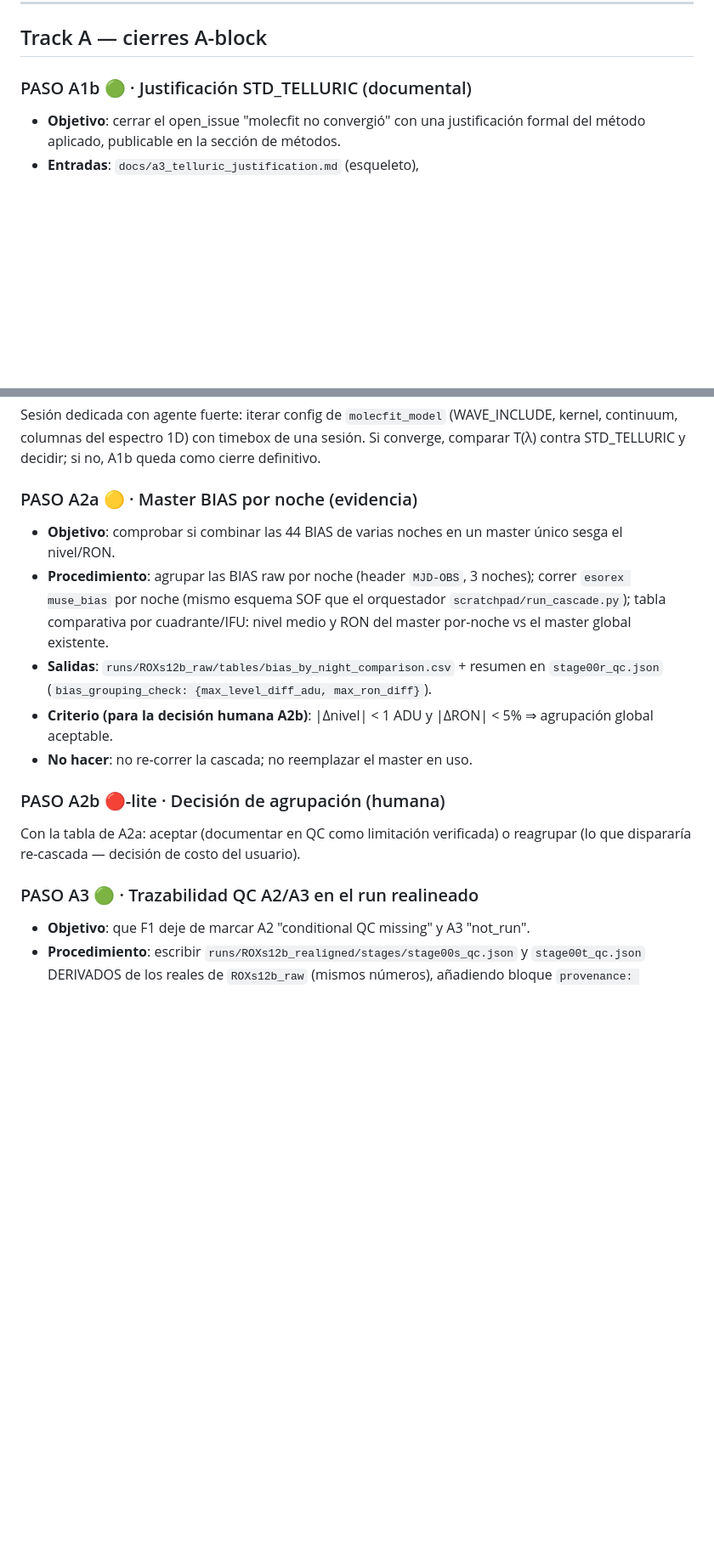
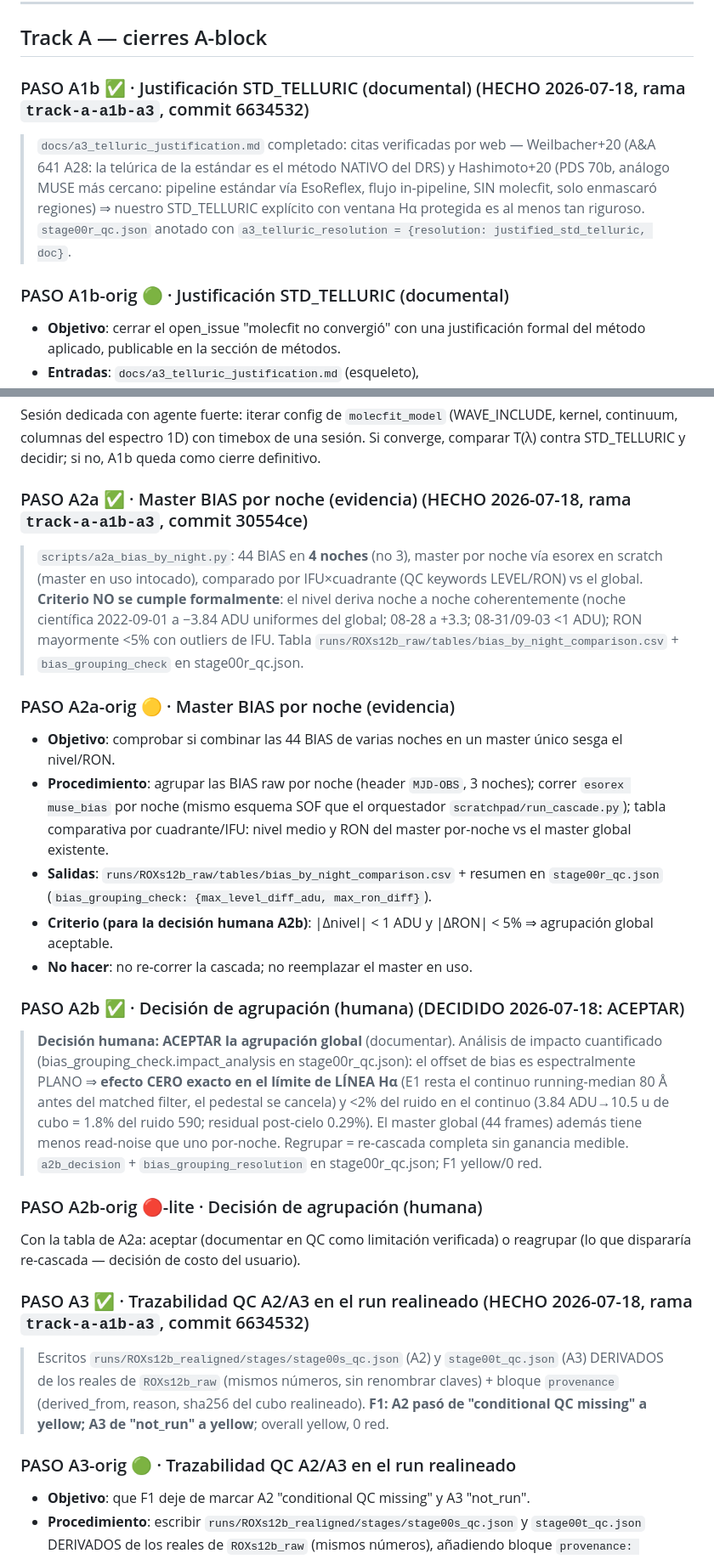
Before and after one commit to RicardoRamirezReyes/musepipe, a Markdown page: docs/plan_wavesol_stripes_pasos_agente.md, 2 parts joined by grey strips. Shown at 85% size. Drawn GitHub-style; blank space fills up the shorter version.

Commit message:
Track A A2b close + plan doc: BIAS grouping accepted (impact negligible)
A2b human decision: ACCEPT the global BIAS grouping. Impact analysis (in
stage00r_qc.json bias_grouping_check.impact_analysis): the ~3.84 ADU science-
night bias-level drift is spectrally flat -> exactly zero effect on the Halpha
LINE limit (removed by the E1 continuum running-median before the matched
filter) and <2% of the continuum noise; the global 44-frame master also has
lower read-noise. Recorded a2b_decision + bias_grouping_resolution in
stage00r_qc.json (untracked run tree); F1 yellow, 0 red. Marked A1b/A3/A2a/A2b
done in the step plan.

Co-Authored-By: Claude Opus 4.8 <noreply@anthropic.com>

```diff
--- a/docs/plan_wavesol_stripes_pasos_agente.md
+++ b/docs/plan_wavesol_stripes_pasos_agente.md
@@ -49,7 +49,14 @@ por si se reabre).
 
 ## Track A — cierres A-block
 
-### PASO A1b 🟢 · Justificación STD_TELLURIC (documental)
+### PASO A1b ✅ · Justificación STD_TELLURIC (documental) (HECHO 2026-07-18, rama `track-a-a1b-a3`, commit 6634532)
+> `docs/a3_telluric_justification.md` completado: citas verificadas por web — Weilbacher+20 (A&A 641
+> A28: la telúrica de la estándar es el método NATIVO del DRS) y Hashimoto+20 (PDS 70b, análogo MUSE
+> más cercano: pipeline estándar vía EsoReflex, flujo in-pipeline, SIN molecfit, solo enmascaró
+> regiones) ⇒ nuestro STD_TELLURIC explícito con ventana Hα protegida es al menos tan riguroso.
+> `stage00r_qc.json` anotado con `a3_telluric_resolution = {resolution: justified_std_telluric, doc}`.
+
+### PASO A1b-orig 🟢 · Justificación STD_TELLURIC (documental)
 - **Objetivo**: cerrar el open_issue "molecfit no convergió" con una justificación
   formal del método aplicado, publicable en la sección de métodos.
 - **Entradas**: `docs/a3_telluric_justification.md` (esqueleto),
@@ -66,7 +73,15 @@ Sesión dedicada con agente fuerte: iterar config de `molecfit_model`
 sesión. Si converge, comparar T(λ) contra STD_TELLURIC y decidir; si no,
 A1b queda como cierre definitivo.
 
-### PASO A2a 🟡 · Master BIAS por noche (evidencia)
+### PASO A2a ✅ · Master BIAS por noche (evidencia) (HECHO 2026-07-18, rama `track-a-a1b-a3`, commit 30554ce)
+> `scripts/a2a_bias_by_night.py`: 44 BIAS en **4 noches** (no 3), master por noche vía esorex en
+> scratch (master en uso intocado), comparado por IFU×cuadrante (QC keywords LEVEL/RON) vs el global.
+> **Criterio NO se cumple formalmente**: el nivel deriva noche a noche coherentemente (noche científica
+> 2022-09-01 a −3.84 ADU uniformes del global; 08-28 a +3.3; 08-31/09-03 <1 ADU); RON mayormente <5%
+> con outliers de IFU. Tabla `runs/ROXs12b_raw/tables/bias_by_night_comparison.csv` + `bias_grouping_check`
+> en stage00r_qc.json.
+
+### PASO A2a-orig 🟡 · Master BIAS por noche (evidencia)
 - **Objetivo**: comprobar si combinar las 44 BIAS de varias noches en un master
   único sesga el nivel/RON.
 - **Procedimiento**: agrupar las BIAS raw por noche (header `MJD-OBS`, 3 noches);
@@ -79,11 +94,26 @@ A1b queda como cierre definitivo.
   ⇒ agrupación global aceptable.
 - **No hacer**: no re-correr la cascada; no reemplazar el master en uso.
 
-### PASO A2b 🔴-lite · Decisión de agrupación (humana)
+### PASO A2b ✅ · Decisión de agrupación (humana) (DECIDIDO 2026-07-18: ACEPTAR)
+> **Decisión humana: ACEPTAR la agrupación global** (documentar). Análisis de impacto cuantificado
+> (bias_grouping_check.impact_analysis en stage00r_qc.json): el offset de bias es espectralmente PLANO
+> ⇒ **efecto CERO exacto en el límite de LÍNEA Hα** (E1 resta el continuo running-median 80 Å antes del
+> matched filter, el pedestal se cancela) y <2% del ruido en el continuo (3.84 ADU→10.5 u de cubo = 1.8%
+> del ruido 590; residual post-cielo 0.29%). El master global (44 frames) además tiene menos read-noise
+> que uno por-noche. Regrupar = re-cascada completa sin ganancia medible. `a2b_decision` +
+> `bias_grouping_resolution` en stage00r_qc.json; F1 yellow/0 red.
+
+### PASO A2b-orig 🔴-lite · Decisión de agrupación (humana)
 Con la tabla de A2a: aceptar (documentar en QC como limitación verificada) o
 reagrupar (lo que dispararía re-cascada — decisión de costo del usuario).
 
-### PASO A3 🟢 · Trazabilidad QC A2/A3 en el run realineado
+### PASO A3 ✅ · Trazabilidad QC A2/A3 en el run realineado (HECHO 2026-07-18, rama `track-a-a1b-a3`, commit 6634532)
+> Escritos `runs/ROXs12b_realigned/stages/stage00s_qc.json` (A2) y `stage00t_qc.json` (A3) DERIVADOS de
+> los reales de `ROXs12b_raw` (mismos números, sin renombrar claves) + bloque `provenance` (derived_from,
+> reason, sha256 del cubo realineado). **F1: A2 pasó de "conditional QC missing" a yellow; A3 de "not_run"
+> a yellow**; overall yellow, 0 red.
+
+### PASO A3-orig 🟢 · Trazabilidad QC A2/A3 en el run realineado
 - **Objetivo**: que F1 deje de marcar A2 "conditional QC missing" y A3 "not_run".
 - **Procedimiento**: escribir `runs/ROXs12b_realigned/stages/stage00s_qc.json` y
   `stage00t_qc.json` DERIVADOS de los reales de `ROXs12b_raw` (mismos números),
```
